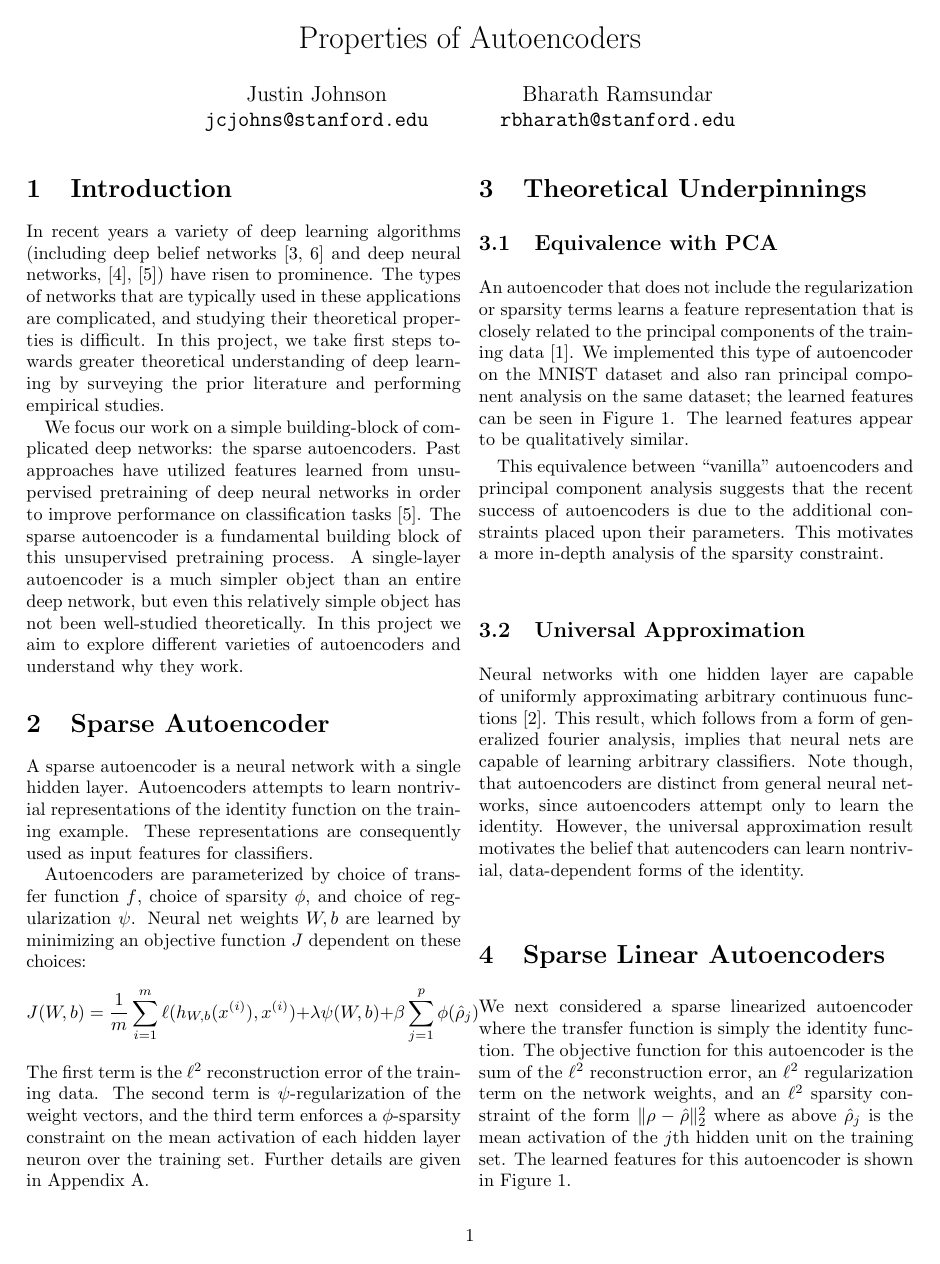
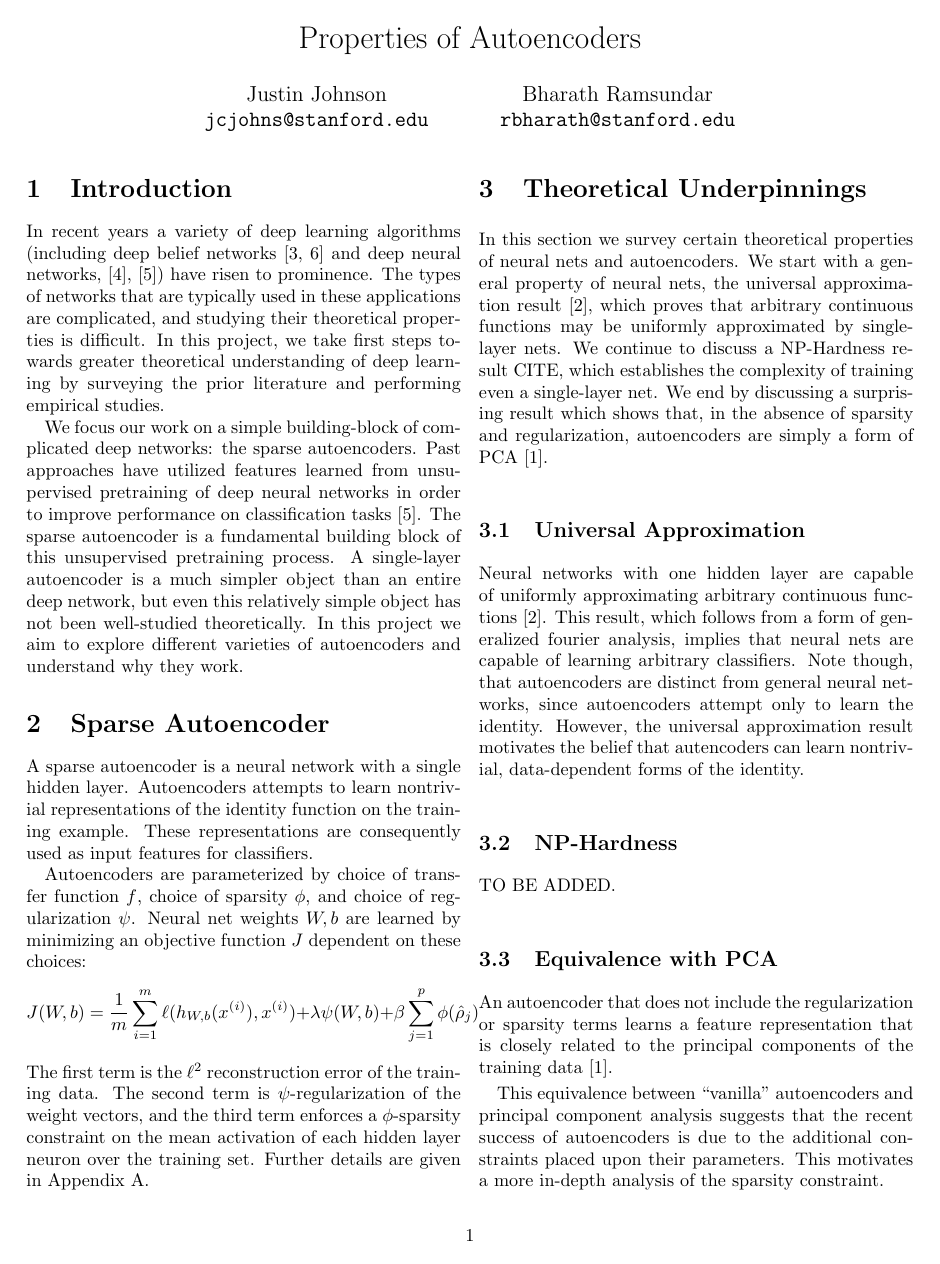
Before and after one commit to wuxx0803/DeepLearningTheory, a LaTeX document (finalReport/finalReport.tex): page 1 of 5. Compiled offline with pdfLaTeX.

Commit message:
started restructuring theory section

```diff
--- a/finalReport/finalReport.tex
+++ b/finalReport/finalReport.tex
@@ -85,18 +85,14 @@ third term enforces a $\phi$-sparsity constraint on the mean activation of each
 %learned features roughly correspond to local object parts.
 
 \section{Theoretical Underpinnings}
-\subsection{Equivalence with PCA}
-An autoencoder that does not include the regularization or sparsity terms learns
-a feature representation that is closely related to the principal components of
-the training data \cite{bourlard1988auto}. We implemented this type of
-autoencoder on the MNIST dataset and also ran principal component analysis on
-the same dataset; the learned features can be seen in Figure~\ref{fig:features}.
-The learned features appear to be qualitatively similar.
-
-This equivalence between ``vanilla'' autoencoders and principal component
-analysis suggests that the recent success of autoencoders is due to the
-additional constraints placed upon their parameters. This motivates a more
-in-depth analysis of the sparsity constraint.
+In this section we survey certain theoretical properties of neural nets and
+autoencoders. We start with a general property of neural nets, the universal
+approximation result \cite{cybenko1989approximation}, which proves that
+arbitrary continuous functions may be uniformly approximated by single-layer
+nets. We continue to discuss a NP-Hardness result CITE, which establishes the
+complexity of training even a single-layer net. We end by discussing a
+surprising result which shows that, in the absence of sparsity and
+regularization, autoencoders are simply a form of PCA \cite{bourlard1988auto}.
 
 \subsection{Universal Approximation}
 Neural networks with one hidden layer are capable of uniformly approximating
@@ -107,6 +103,19 @@ autoencoders are distinct from general neural networks, since autoencoders
 attempt only to learn the identity. However, the universal approximation result
 motivates the belief that autencoders can learn nontrivial, data-dependent forms
 of the identity.
+
+\subsection{NP-Hardness}
+TO BE ADDED.
+
+\subsection{Equivalence with PCA}
+An autoencoder that does not include the regularization or sparsity terms learns
+a feature representation that is closely related to the principal components of
+the training data \cite{bourlard1988auto}.
+
+This equivalence between ``vanilla'' autoencoders and principal component
+analysis suggests that the recent success of autoencoders is due to the
+additional constraints placed upon their parameters. This motivates a more
+in-depth analysis of the sparsity constraint.
 
 \section{Sparse Linear Autoencoders}
 We next considered a sparse linearized autoencoder where the transfer function
```
